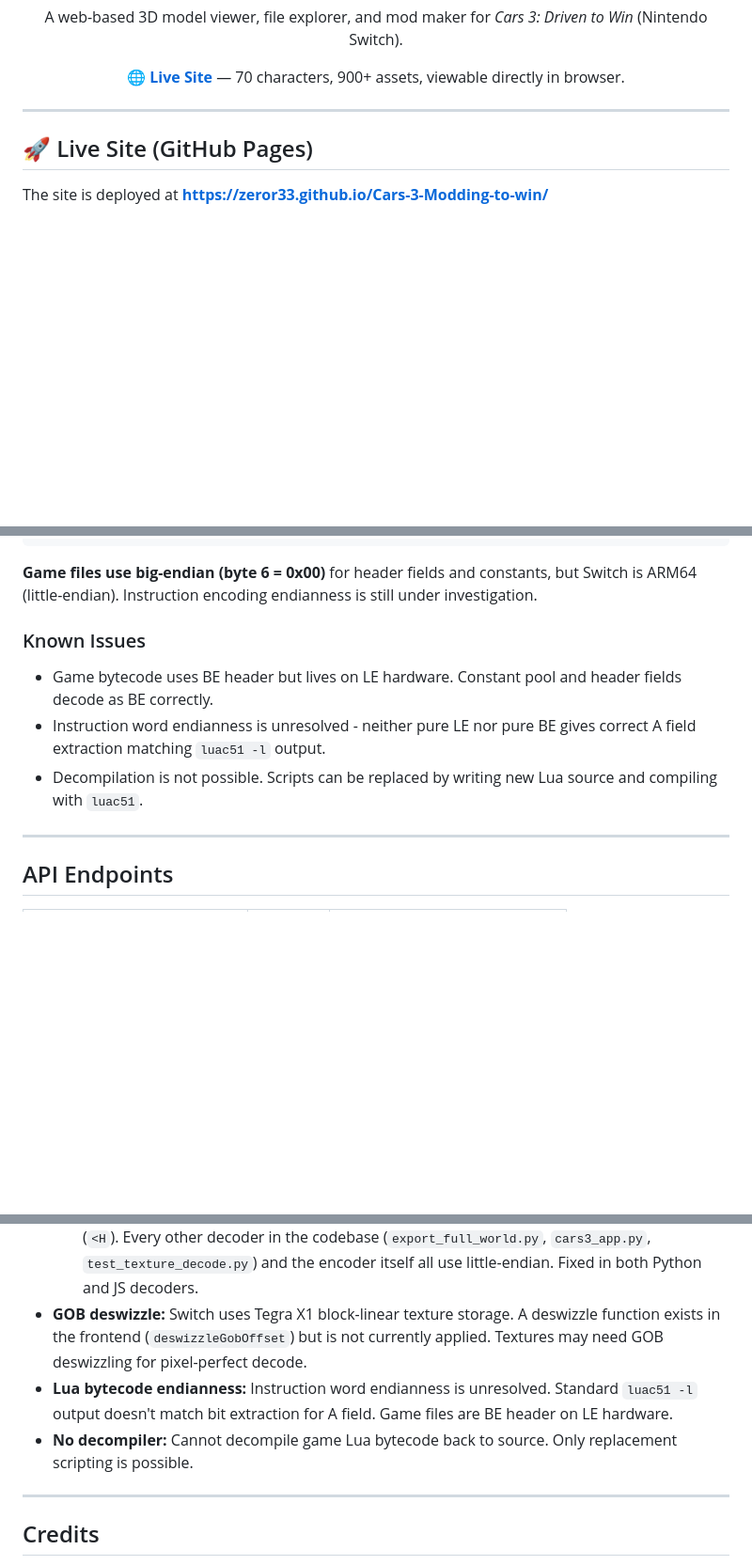
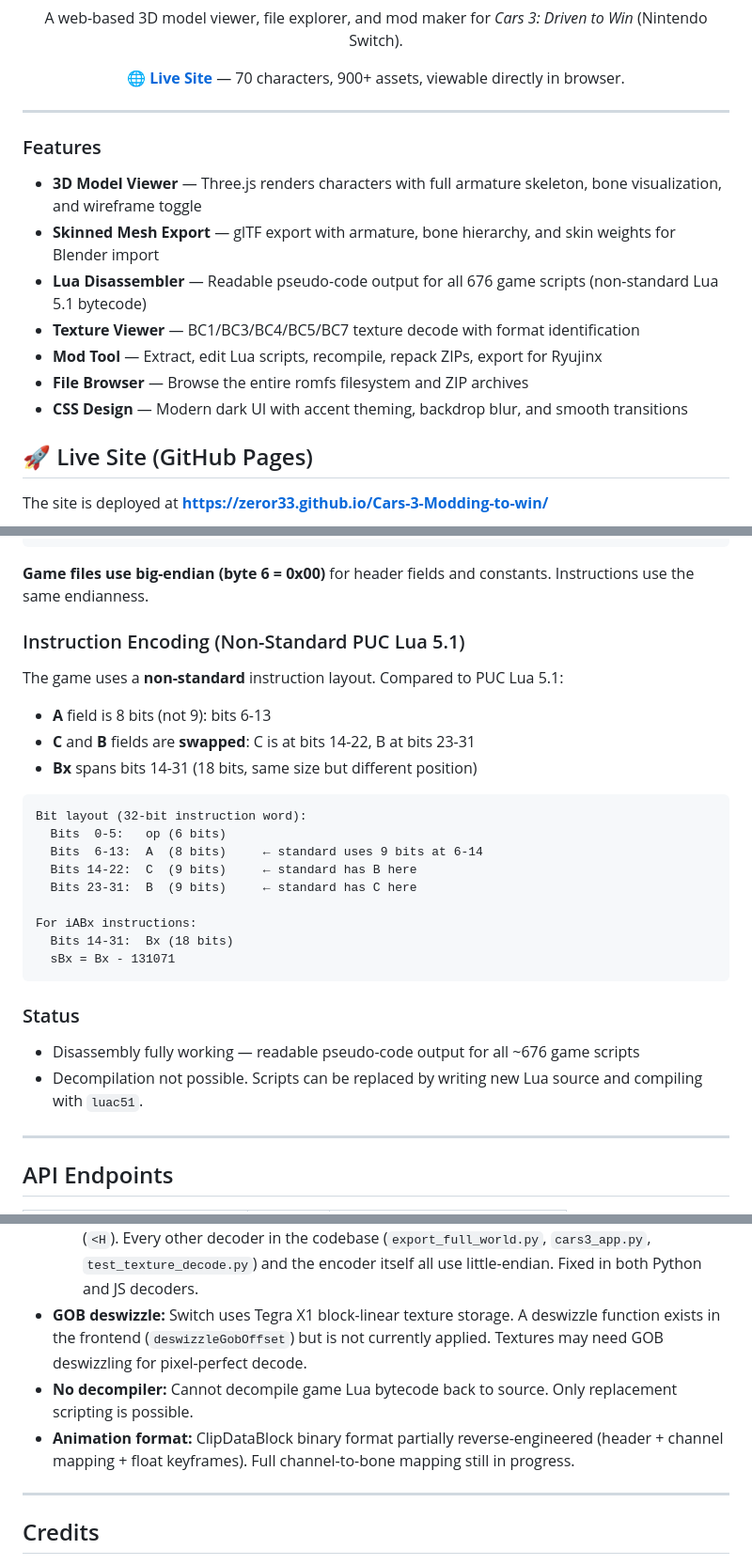
Before and after one commit to zeror33/Cars-3-Modding-to-win, a Markdown page: README.md, 3 parts joined by grey strips. Shown at 94% size. Drawn GitHub-style; blank space fills up the shorter version.

Commit message:
Update README: Lua instruction format, features list, animation status
- Document non-standard Lua 5.1 instruction layout (op6/A8/C9/B9)
- Add features section highlighting key capabilities
- Update Known Issues with animation format status
- Remove outdated bytecode endianness question

````diff
--- a/README.md
+++ b/README.md
@@ -13,6 +13,16 @@
 </div>
 
 ---
+
+### Features
+
+- **3D Model Viewer** — Three.js renders characters with full armature skeleton, bone visualization, and wireframe toggle
+- **Skinned Mesh Export** — glTF export with armature, bone hierarchy, and skin weights for Blender import
+- **Lua Disassembler** — Readable pseudo-code output for all 676 game scripts (non-standard Lua 5.1 bytecode)
+- **Texture Viewer** — BC1/BC3/BC4/BC5/BC7 texture decode with format identification
+- **Mod Tool** — Extract, edit Lua scripts, recompile, repack ZIPs, export for Ryujinx
+- **File Browser** — Browse the entire romfs filesystem and ZIP archives
+- **CSS Design** — Modern dark UI with accent theming, backdrop blur, and smooth transitions
 
 ## 🚀 Live Site (GitHub Pages)
 
@@ -227,13 +237,31 @@ Offset 10:   Size of lua_Number (4)
 Offset 11:   Integral flag (0 = float)
 ```
 
-**Game files use big-endian (byte 6 = 0x00)** for header fields and constants, but Switch is ARM64 (little-endian). Instruction encoding endianness is still under investigation.
+**Game files use big-endian (byte 6 = 0x00)** for header fields and constants. Instructions use the same endianness.
 
-### Known Issues
+### Instruction Encoding (Non-Standard PUC Lua 5.1)
 
-- Game bytecode uses BE header but lives on LE hardware. Constant pool and header fields decode as BE correctly.
-- Instruction word endianness is unresolved - neither pure LE nor pure BE gives correct A field extraction matching `luac51 -l` output.
-- Decompilation is not possible. Scripts can be replaced by writing new Lua source and compiling with `luac51`.
+The game uses a **non-standard** instruction layout. Compared to PUC Lua 5.1:
+- **A** field is 8 bits (not 9): bits 6-13
+- **C** and **B** fields are **swapped**: C is at bits 14-22, B at bits 23-31
+- **Bx** spans bits 14-31 (18 bits, same size but different position)
+
+```
+Bit layout (32-bit instruction word):
+  Bits  0-5:   op (6 bits)
+  Bits  6-13:  A  (8 bits)     ← standard uses 9 bits at 6-14
+  Bits 14-22:  C  (9 bits)     ← standard has B here
+  Bits 23-31:  B  (9 bits)     ← standard has C here
+
+For iABx instructions:
+  Bits 14-31:  Bx (18 bits)
+  sBx = Bx - 131071
+```
+
+### Status
+
+- Disassembly fully working — readable pseudo-code output for all ~676 game scripts
+- Decompilation not possible. Scripts can be replaced by writing new Lua source and compiling with `luac51`.
 
 ---
 
@@ -291,8 +319,8 @@ Offset 11:   Integral flag (0 = float)
   - BC3 color table was missing the `c0<=c1` branch entirely in the JS decoder — always built the 4-interpolation version. Added proper branch with `(c0+c1)/2` and transparent black.
   - RGB565 color endpoints were read as big-endian (`>H`) but Switch stores them little-endian (`<H`). Every other decoder in the codebase (`export_full_world.py`, `cars3_app.py`, `test_texture_decode.py`) and the encoder itself all use little-endian. Fixed in both Python and JS decoders.
 - **GOB deswizzle:** Switch uses Tegra X1 block-linear texture storage. A deswizzle function exists in the frontend (`deswizzleGobOffset`) but is not currently applied. Textures may need GOB deswizzling for pixel-perfect decode.
-- **Lua bytecode endianness:** Instruction word endianness is unresolved. Standard `luac51 -l` output doesn't match bit extraction for A field. Game files are BE header on LE hardware.
 - **No decompiler:** Cannot decompile game Lua bytecode back to source. Only replacement scripting is possible.
+- **Animation format:** ClipDataBlock binary format partially reverse-engineered (header + channel mapping + float keyframes). Full channel-to-bone mapping still in progress.
 
 ---
 
````
